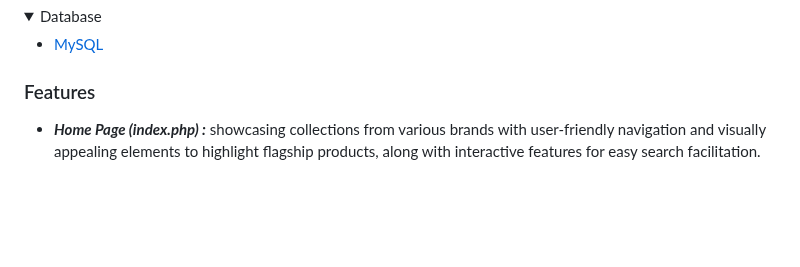
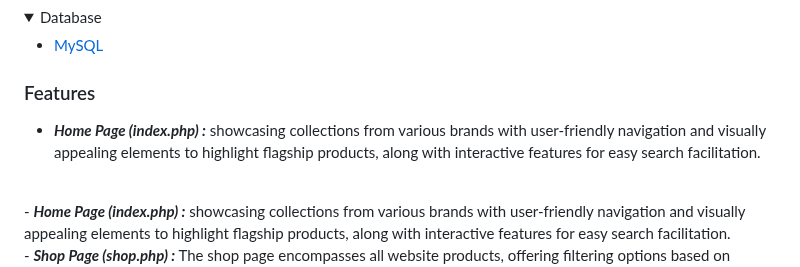
Before and after one commit to Raouf-Braham/StylishYou, a Markdown page: README.md, the part around the change. GitHub-like rendering; folded sections open; blank space fills up the shorter version.

```diff
--- a/README.md
+++ b/README.md
@@ -124,6 +124,8 @@ https://github.com/Raouf-Braham/StylishYou/assets/146178733/0ae6c69b-227c-475e-9
 <!-- Features -->
 ### Features
 
+- <b><em>Home Page (index.php) :</b></em>  showcasing collections from various brands with user-friendly navigation and visually appealing elements to highlight flagship products, along with interactive features for easy search facilitation.
+<br />
 - <b><em>Home Page (index.php) :</b></em>  showcasing collections from various brands with user-friendly navigation and visually appealing elements to highlight flagship products, along with interactive features for easy search facilitation.
 <br />
 - <b><em>Shop Page (shop.php) :</b></em> The shop page encompasses all website products, offering filtering options based on various criteria such as gender (women, men, kids), brand name (ZARA, NIKE, H&M), price range, material, and more.
```
